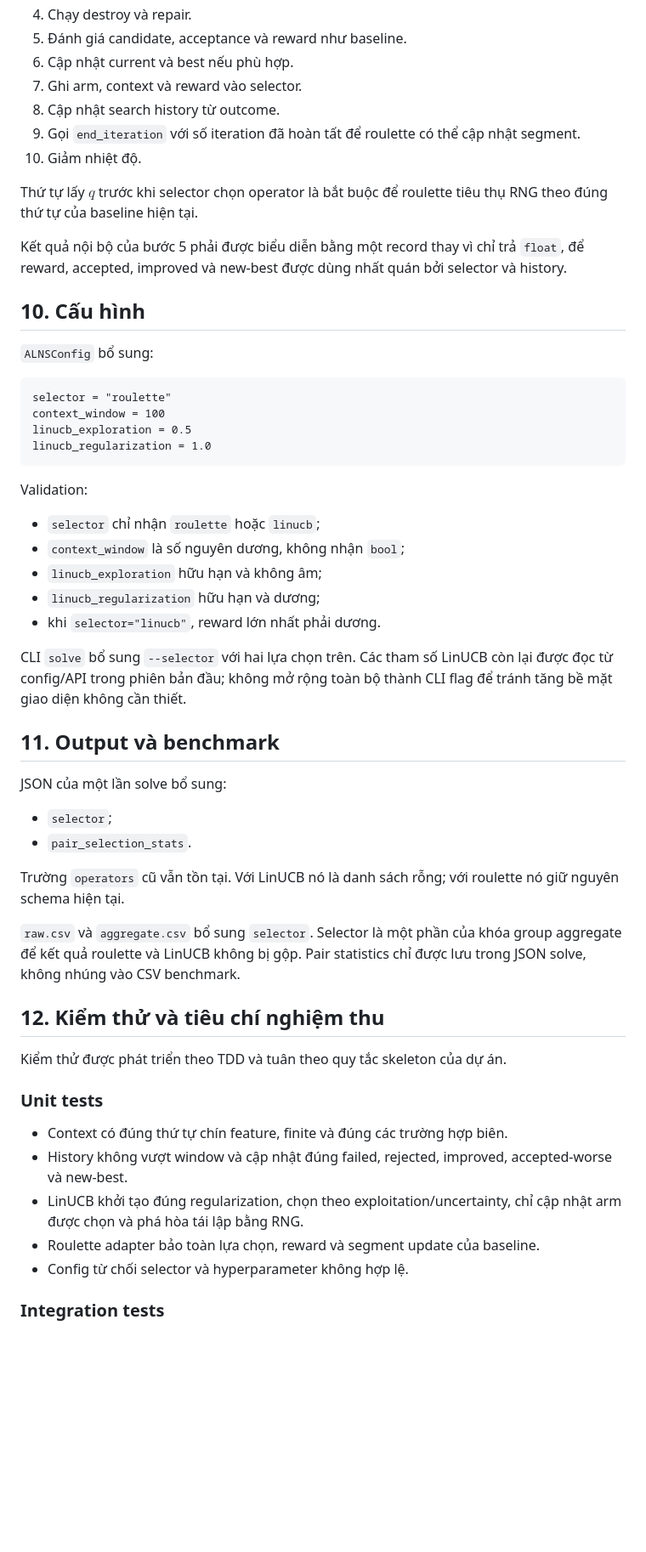
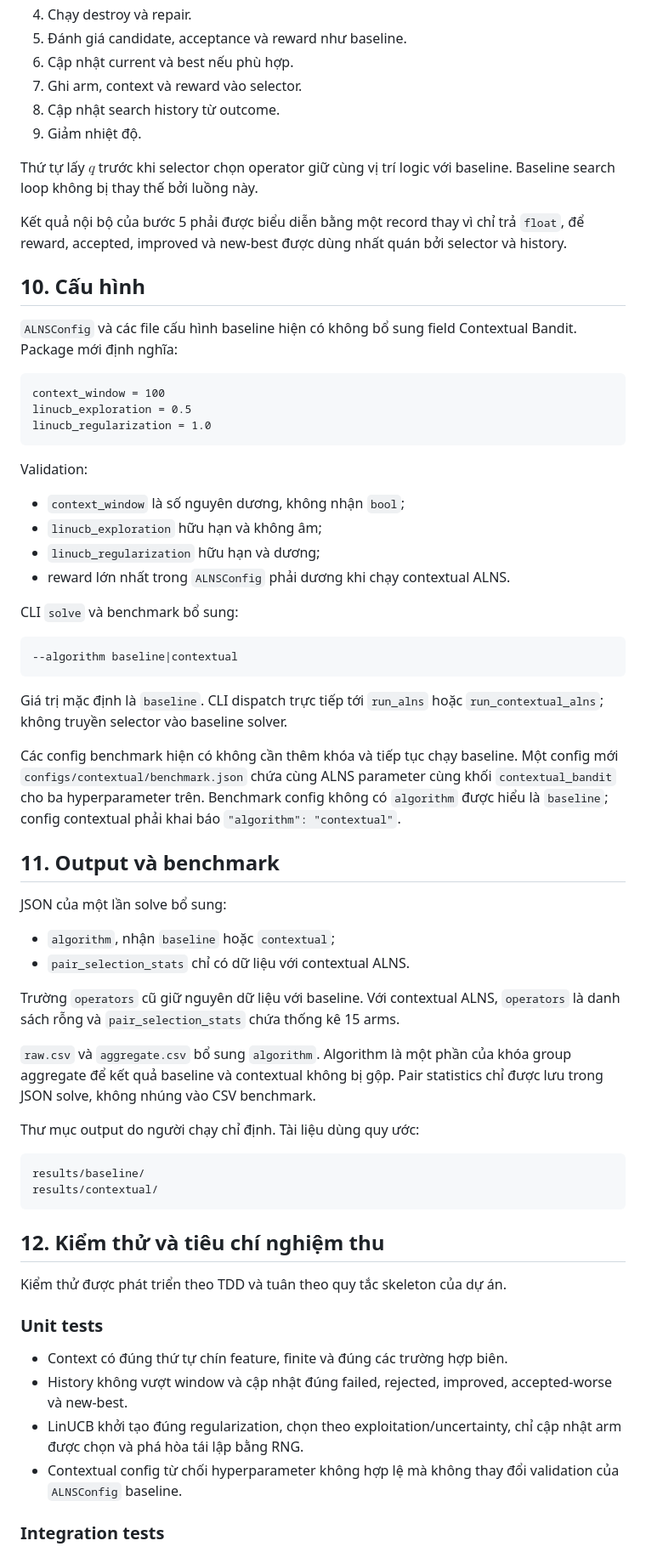
Before and after one commit to quanledinhvn/Dynamic-risk-aware-multi-UAV-routing, a Markdown page: phase1/docs/2026-09-27-contextual-bandit-alns-design.md, the part around one of its changes. Shown at 85% size. Rendered like a GitHub page; blank space fills up the shorter version.

````diff
--- a/phase1/docs/2026-09-27-contextual-bandit-alns-design.md
+++ b/phase1/docs/2026-09-27-contextual-bandit-alns-design.md
@@ -270,12 +305,10 @@ Mỗi iteration thực hiện theo thứ tự:
 6. Cập nhật current và best nếu phù hợp.
 7. Ghi arm, context và reward vào selector.
 8. Cập nhật search history từ outcome.
-9. Gọi `end_iteration` với số iteration đã hoàn tất để roulette có thể cập
-   nhật segment.
-10. Giảm nhiệt độ.
+9. Giảm nhiệt độ.
 
-Thứ tự lấy $q$ trước khi selector chọn operator là bắt buộc để roulette tiêu
-thụ RNG theo đúng thứ tự của baseline hiện tại.
+Thứ tự lấy $q$ trước khi selector chọn operator giữ cùng vị trí logic với
+baseline. Baseline search loop không bị thay thế bởi luồng này.
 
 Kết quả nội bộ của bước 5 phải được biểu diễn bằng một record thay vì chỉ trả
 `float`, để reward, accepted, improved và new-best được dùng nhất quán bởi
@@ -283,10 +316,10 @@ selector và history.
 
 ## 10. Cấu hình
 
-`ALNSConfig` bổ sung:
+`ALNSConfig` và các file cấu hình baseline hiện có không bổ sung field
+Contextual Bandit. Package mới định nghĩa:
 
 ```text
-selector = "roulette"
 context_window = 100
 linucb_exploration = 0.5
 linucb_regularization = 1.0
@@ -294,29 +327,46 @@ linucb_regularization = 1.0
 
 Validation:
 
-- `selector` chỉ nhận `roulette` hoặc `linucb`;
 - `context_window` là số nguyên dương, không nhận `bool`;
 - `linucb_exploration` hữu hạn và không âm;
 - `linucb_regularization` hữu hạn và dương;
-- khi `selector="linucb"`, reward lớn nhất phải dương.
+- reward lớn nhất trong `ALNSConfig` phải dương khi chạy contextual ALNS.
 
-CLI `solve` bổ sung `--selector` với hai lựa chọn trên. Các tham số LinUCB còn
-lại được đọc từ config/API trong phiên bản đầu; không mở rộng toàn bộ thành CLI
-flag để tránh tăng bề mặt giao diện không cần thiết.
+CLI `solve` và benchmark bổ sung:
+
+```text
+--algorithm baseline|contextual
+```
+
+Giá trị mặc định là `baseline`. CLI dispatch trực tiếp tới `run_alns` hoặc
+`run_contextual_alns`; không truyền selector vào baseline solver.
+
+Các config benchmark hiện có không cần thêm khóa và tiếp tục chạy baseline. Một
+config mới `configs/contextual/benchmark.json` chứa cùng ALNS parameter cùng
+khối `contextual_bandit` cho ba hyperparameter trên. Benchmark config không có
+`algorithm` được hiểu là `baseline`; config contextual phải khai báo
+`"algorithm": "contextual"`.
 
 ## 11. Output và benchmark
 
 JSON của một lần solve bổ sung:
 
-- `selector`;
-- `pair_selection_stats`.
+- `algorithm`, nhận `baseline` hoặc `contextual`;
+- `pair_selection_stats` chỉ có dữ liệu với contextual ALNS.
 
-Trường `operators` cũ vẫn tồn tại. Với LinUCB nó là danh sách rỗng; với roulette
-nó giữ nguyên schema hiện tại.
+Trường `operators` cũ giữ nguyên dữ liệu với baseline. Với contextual ALNS,
+`operators` là danh sách rỗng và `pair_selection_stats` chứa thống kê 15 arms.
 
-`raw.csv` và `aggregate.csv` bổ sung `selector`. Selector là một phần của khóa
-group aggregate để kết quả roulette và LinUCB không bị gộp. Pair statistics chỉ
-được lưu trong JSON solve, không nhúng vào CSV benchmark.
+`raw.csv` và `aggregate.csv` bổ sung `algorithm`. Algorithm là một phần của khóa
+group aggregate để kết quả baseline và contextual không bị gộp. Pair statistics
+chỉ được lưu trong JSON solve, không nhúng vào CSV benchmark.
+
+Thư mục output do người chạy chỉ định. Tài liệu dùng quy ước:
+
+```text
+results/baseline/
+results/contextual/
+```
 
 ## 12. Kiểm thử và tiêu chí nghiệm thu
 
@@ -329,8 +379,8 @@ Kiểm thử được phát triển theo TDD và tuân theo quy tắc skeleton c
   accepted-worse và new-best.
 - LinUCB khởi tạo đúng regularization, chọn theo exploitation/uncertainty, chỉ
   cập nhật arm được chọn và phá hòa tái lập bằng RNG.
-- Roulette adapter bảo toàn lựa chọn, reward và segment update của baseline.
-- Config từ chối selector và hyperparameter không hợp lệ.
+- Contextual config từ chối hyperparameter không hợp lệ mà không thay đổi
+  validation của `ALNSConfig` baseline.
 
 ### Integration tests
 
````
Also changed, not shown: other parts of phase1/docs/2026-09-27-contextual-bandit-alns-design.md (+81 -42 lines).
